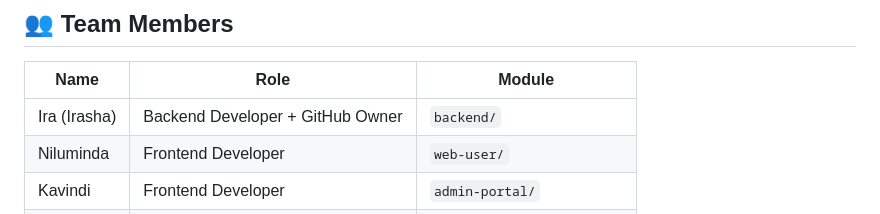
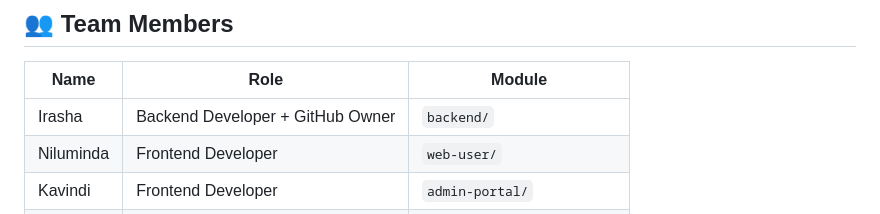
Before and after one commit to Irasha-Senarathna/traffic-fine-management-system, a Markdown page: README.md, the part around the change. Rendered like a GitHub page.

```diff
--- a/README.md
+++ b/README.md
@@ -8,7 +8,7 @@ A full-stack traffic fine management platform built as a group project. The syst
 
 | Name | Role | Module |
 |------|------|--------|
-| Ira (Irasha) | Backend Developer + GitHub Owner | `backend/` |
+| Irasha | Backend Developer + GitHub Owner | `backend/` |
 | Niluminda | Frontend Developer | `web-user/` |
 | Kavindi | Frontend Developer | `admin-portal/` |
 | Oshini | Mobile Developer | `mobile-app/` |
```
